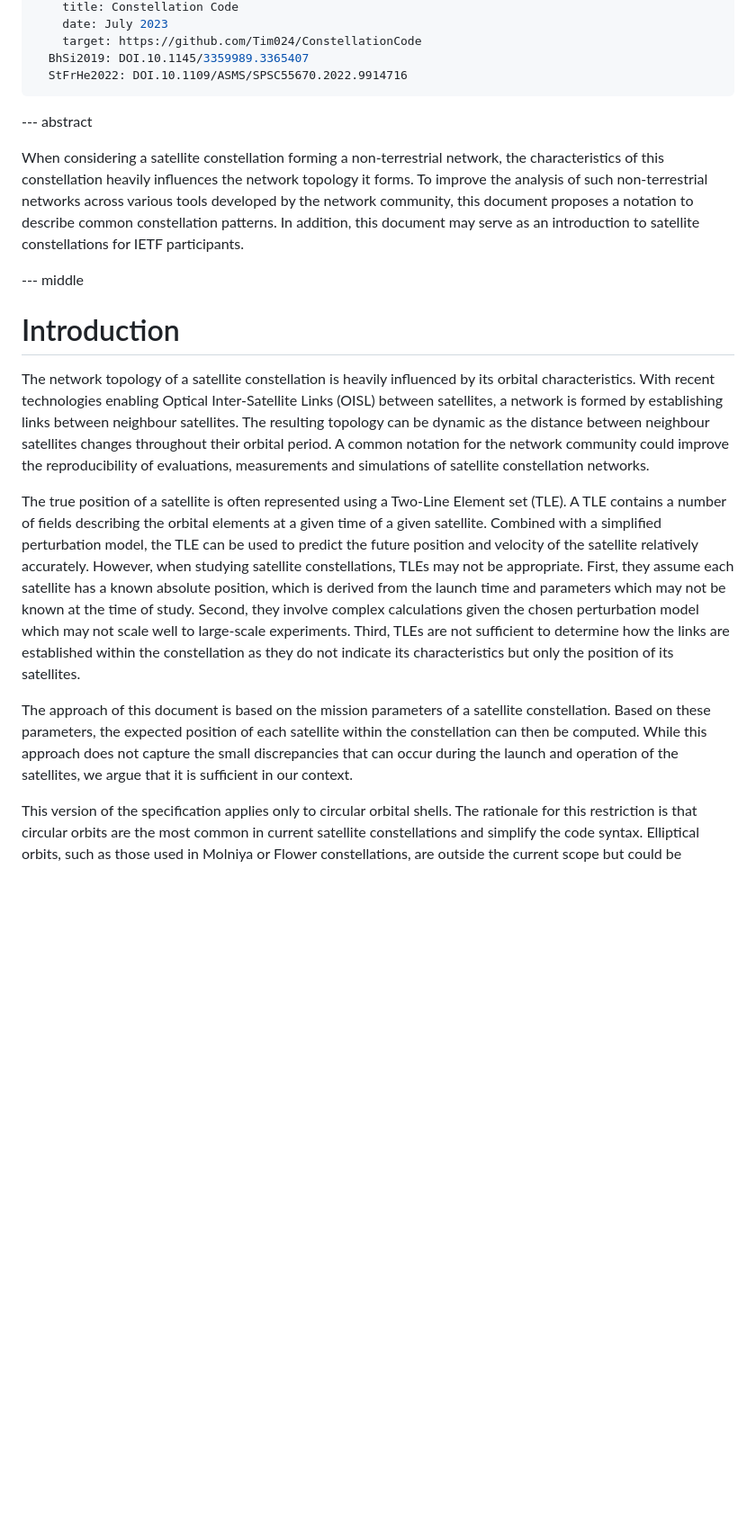
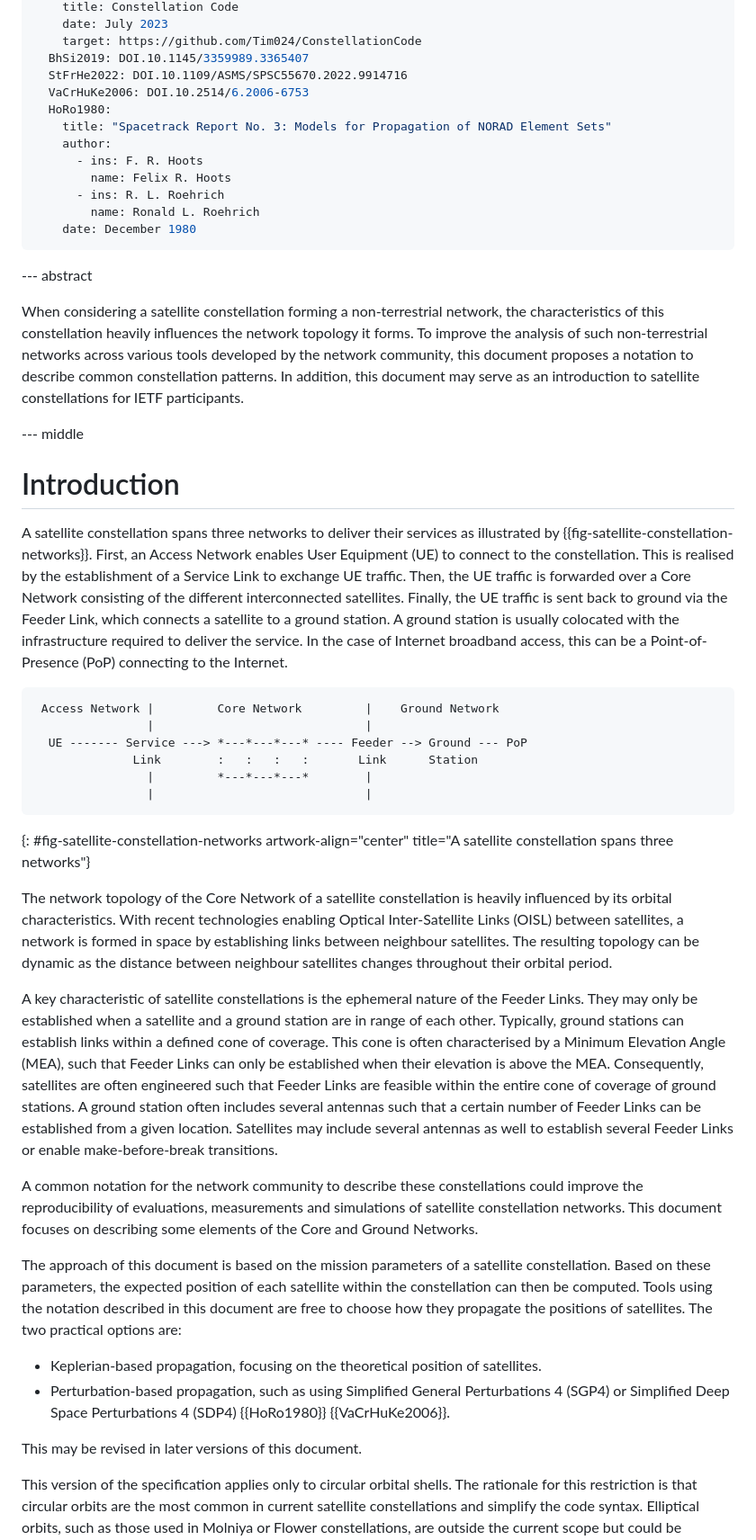
Before and after one commit to mpiraux/draft-piraux-space-constellation-code, a Markdown page: draft-piraux-space-constellation-code.md, the part around one of its changes. Shown at 90% size. GitHub-like rendering; blank space fills up the shorter version.

Commit message:
Describe ground stations

```diff
--- a/draft-piraux-space-constellation-code.md
+++ b/draft-piraux-space-constellation-code.md
@@ -41,6 +41,15 @@ informative:
     target: https://github.com/Tim024/ConstellationCode
   BhSi2019: DOI.10.1145/3359989.3365407
   StFrHe2022: DOI.10.1109/ASMS/SPSC55670.2022.9914716
+  VaCrHuKe2006: DOI.10.2514/6.2006-6753
+  HoRo1980:
+    title: "Spacetrack Report No. 3: Models for Propagation of NORAD Element Sets"
+    author:
+      - ins: F. R. Hoots
+        name: Felix R. Hoots
+      - ins: R. L. Roehrich
+        name: Ronald L. Roehrich
+    date: December 1980
 ...
 
 --- abstract
@@ -53,11 +62,45 @@ In addition, this document may serve as an introduction to satellite constellati
 
 # Introduction
 
-The network topology of a satellite constellation is heavily influenced by its orbital characteristics. With recent technologies enabling Optical Inter-Satellite Links (OISL) between satellites, a network is formed by establishing links between neighbour satellites. The resulting topology can be dynamic as the distance between neighbour satellites changes throughout their orbital period. A common notation for the network community could improve the reproducibility of evaluations, measurements and simulations of satellite constellation networks.
+A satellite constellation spans three networks to deliver their services as illustrated by {{fig-satellite-constellation-networks}}.
+First, an Access Network enables User Equipment (UE) to connect to the constellation.
+This is realised by the establishment of a Service Link to exchange UE traffic.
+Then, the UE traffic is forwarded over a Core Network consisting of the different interconnected satellites.
+Finally, the UE traffic is sent back to ground via the Feeder Link, which connects a satellite to a ground station.
+A ground station is usually colocated with the infrastructure required to deliver the service.
+In the case of Internet broadband access, this can be a Point-of-Presence (PoP) connecting to the Internet.
 
-The true position of a satellite is often represented using a Two-Line Element set (TLE). A TLE contains a number of fields describing the orbital elements at a given time of a given satellite. Combined with a simplified perturbation model, the TLE can be used to predict the future position and velocity of the satellite relatively accurately. However, when studying satellite constellations, TLEs may not be appropriate. First, they assume each satellite has a known absolute position, which is derived from the launch time and parameters which may not be known at the time of study. Second, they involve complex calculations given the chosen perturbation model which may not scale well to large-scale experiments. Third, TLEs are not sufficient to determine how the links are established within the constellation as they do not indicate its characteristics but only the position of its satellites.
+~~~~
+ Access Network |         Core Network         |    Ground Network
+                |                              |
+  UE ------- Service ---> *---*---*---* ---- Feeder --> Ground --- PoP
+              Link        :   :   :   :       Link      Station
+                |         *---*---*---*        |
+                |                              |
+~~~~
+{: #fig-satellite-constellation-networks artwork-align="center" title="A satellite constellation spans three networks"}
 
-The approach of this document is based on the mission parameters of a satellite constellation. Based on these parameters, the expected position of each satellite within the constellation can then be computed. While this approach does not capture the small discrepancies that can occur during the launch and operation of the satellites, we argue that it is sufficient in our context.
+The network topology of the Core Network of a satellite constellation is heavily influenced by its orbital characteristics. With recent technologies enabling Optical Inter-Satellite Links (OISL) between satellites, a network is formed in space by establishing links between neighbour satellites. The resulting topology can be dynamic as the distance between neighbour satellites changes throughout their orbital period.
+
+A key characteristic of satellite constellations is the ephemeral nature of the Feeder Links.
+They may only be established when a satellite and a ground station are in range of each other.
+Typically, ground stations can establish links within a defined cone of coverage.
+This cone is often characterised by a Minimum Elevation Angle (MEA), such that Feeder Links can only be established when their elevation is above the MEA.
+Consequently, satellites are often engineered such that Feeder Links are feasible within the entire cone of coverage of ground stations.
+A ground station often includes several antennas such that a certain number of Feeder Links can be established from a given location.
+Satellites may include several antennas as well to establish several Feeder Links or enable make-before-break transitions.
+
+A common notation for the network community to describe these constellations could improve the reproducibility of evaluations, measurements and simulations of satellite constellation networks.
+This document focuses on describing some elements of the Core and Ground Networks.
+
+The approach of this document is based on the mission parameters of a satellite constellation. Based on these parameters, the expected position of each satellite within the constellation can then be computed.
+Tools using the notation described in this document are free to choose how they propagate the positions of satellites.
+The two practical options are:
+
+- Keplerian-based propagation, focusing on the theoretical position of satellites.
+- Perturbation-based propagation, such as using Simplified General Perturbations 4 (SGP4) or Simplified Deep Space Perturbations 4 (SDP4) {{HoRo1980}} {{VaCrHuKe2006}}.
+
+This may be revised in later versions of this document.
 
 This version of the specification applies only to circular orbital shells. The rationale for this restriction is that circular orbits are the most common in current satellite constellations and simplify the code syntax. Elliptical orbits, such as those used in Molniya or Flower constellations, are outside the current scope but could be supported in a future extension of this document.
 
```
Also changed, not shown: other parts of draft-piraux-space-constellation-code.md (+62 -1 lines).
